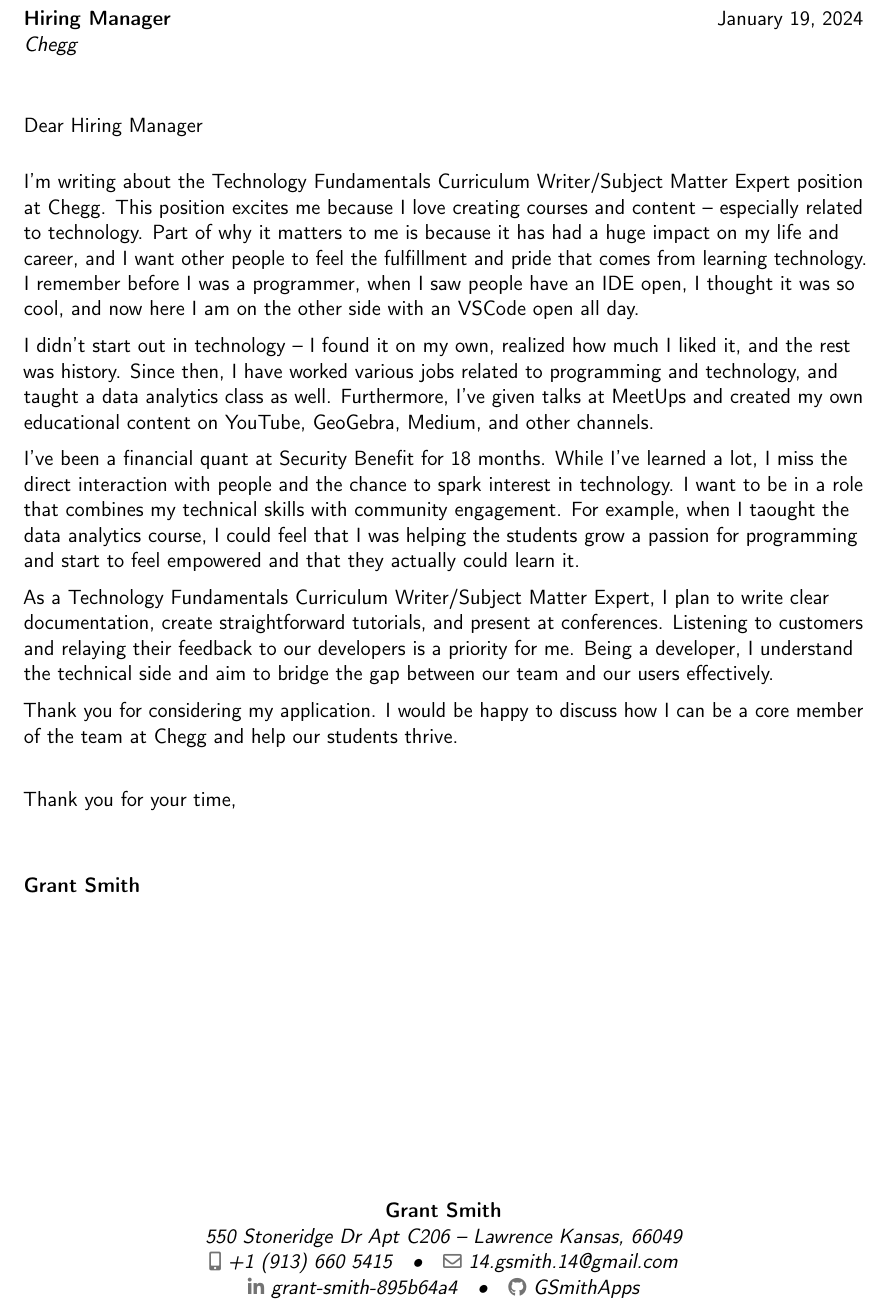
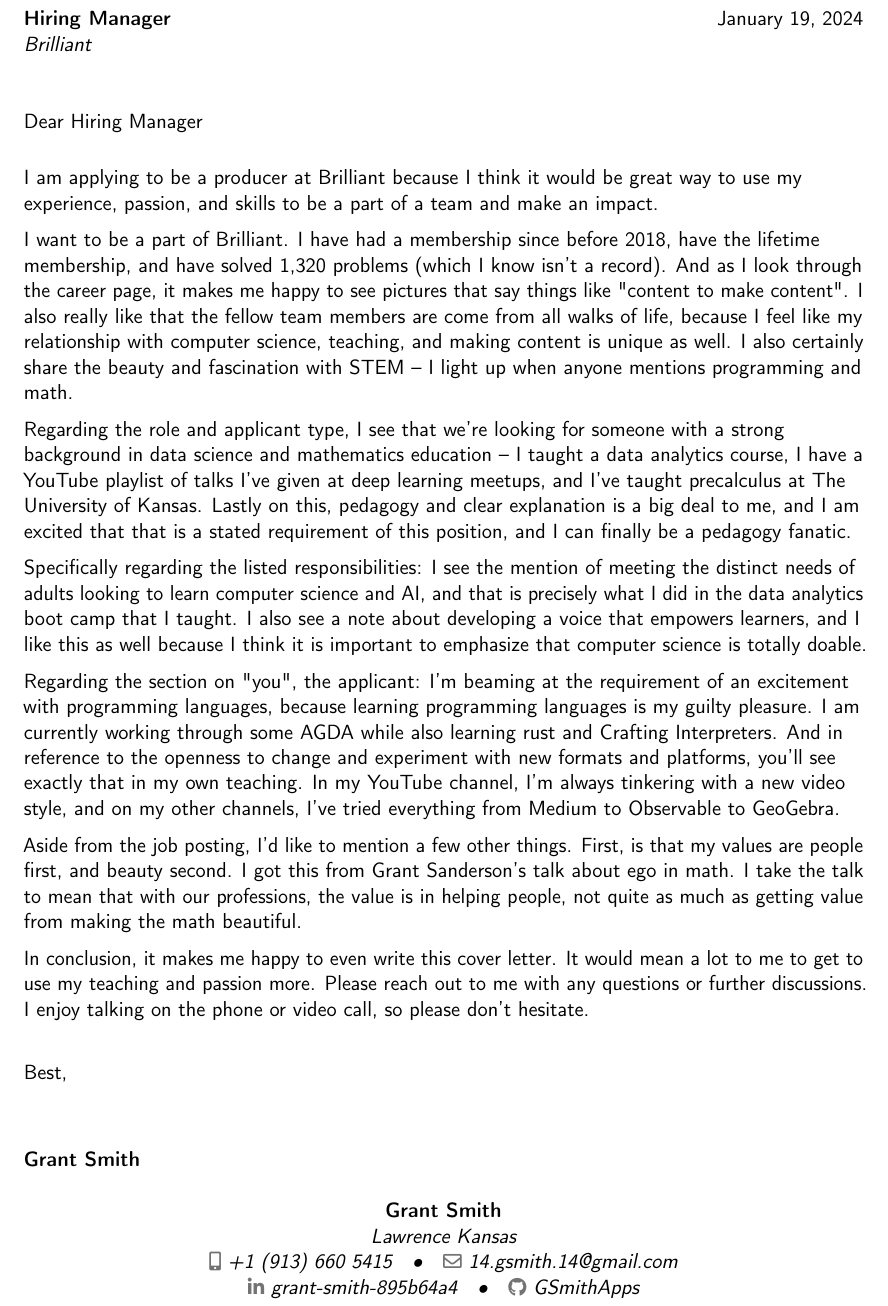
Before and after one commit to GSmithApps/resume, a LaTeX CV (CoverLetter/GrantSmithCoverLetter.tex): part of the page, cut so that both start at the same text. Compiled offline with pdfLaTeX.

Commit message:
worked on cover letter

```diff
--- a/CoverLetter/GrantSmithCoverLetter.tex
+++ b/CoverLetter/GrantSmithCoverLetter.tex
@@ -19,7 +19,7 @@
 
 % personal data
 \name{Grant Smith}{}
-\address{550 Stoneridge Dr Apt C206}{Lawrence Kansas, 66049}{}
+\address{Lawrence Kansas}{}{}
 \phone[mobile]{+1~(913)~660~5415}
 \email{14.gsmith.14@gmail.com}
 \social[linkedin]{grant-smith-895b64a4}
@@ -32,47 +32,78 @@
 
 
 \newcommand{\hiringmanager}{Hiring Manager}
-\newcommand{\position}{Technology Fundamentals Curriculum Writer/Subject Matter Expert}
-\newcommand{\company}{Chegg}
+\newcommand{\position}{Senior Producer (Programming, Computer Science, & Technology)}
+\newcommand{\company}{Brilliant}
 
-\recipient{\hiringmanager{}}{Chegg}
+\recipient{\hiringmanager{}}{Brilliant}
 \date{\today}
 \opening{Dear \hiringmanager{}}
-\closing{Thank you for your time,}
+\closing{Best,}
 \makelettertitle
 
-I'm writing about the \position{} position at \company{}. This
-position excites me because I love creating courses and content --
-especially related to technology.  Part of why it matters to me is
-because it has had a huge impact on my life and career, and I want
-other people to feel the fulfillment and pride that comes from
-learning technology. I remember before I was a programmer, when I
-saw people have an IDE open, I thought it was so cool, and now
-here I am on the other side with an VSCode open all day.
+I am applying to be a producer at Brilliant because
+I think it would be great way to use my experience,
+passion, and skills to be a part of a team and make
+an impact.
 
-I didn't start out in technology -- I found it on my own, realized
-how much I liked it, and the rest was history.  Since then, I have
-worked various jobs related to programming and technology, and taught
-a data analytics class as well. Furthermore, I've given talks at MeetUps
-and created my own educational content on YouTube, GeoGebra, Medium,
-and other channels.
+I want to be a part of
+Brilliant.  I have had a membership since before 2018, have the
+lifetime membership, and have solved 1,320 problems (which I
+know isn't a record).  And as I look through the career page,
+it makes me happy to see pictures that say things like
+"content to make content".  I also really like that
+the fellow team members are come from all walks of life,
+because I feel like my relationship with computer science,
+teaching, and making content is unique as well.
+I also certainly share the
+beauty and fascination with STEM -- I light
+up when anyone mentions programming and math.
 
-I've been a financial quant at Security Benefit for 18 months. While I've learned
-a lot, I miss the direct interaction with people and the chance to spark interest
-in technology. I want to be in a role that combines my technical skills with
-community engagement.  For example, when I taought the data analytics
-course, I could feel that I was helping the students grow a passion for
-programming and start to feel empowered and that they actually could learn
-it.
+Regarding the role and applicant type, I see that we're
+looking for someone with a strong background in data
+science and mathematics education -- I taught a data
+analytics course, I have a YouTube playlist of talks
+I've given at deep learning meetups, and I've taught
+precalculus at The University of Kansas.  Lastly on this,
+pedagogy and clear explanation is a big deal to me, and
+I am excited that that is a stated requirement of this
+position, and I can finally be a pedagogy fanatic.
 
-As a \position{}, I plan to write clear documentation, create straightforward
-tutorials, and present at conferences. Listening to customers and relaying their
-feedback to our developers is a priority for me. Being a developer, I understand
-the technical side and aim to bridge the gap between our team and our users effectively.
+Specifically regarding the listed responsibilities:
+I see the mention of meeting the distinct needs of adults
+looking to learn computer science and AI, and that
+is precisely what I did in the data analytics boot camp
+that I taught.  I also see a note about developing
+a voice that empowers learners, and I like this as well
+because I think it is important to emphasize that computer
+science is totally doable.
 
-Thank you for considering my application. I would be happy to discuss
-how I can be a core member of the team at Chegg and help our students
-thrive.
+Regarding the section on "you", the applicant: I'm
+beaming at the requirement of an excitement
+with programming languages, because
+learning programming languages is my
+guilty pleasure. I am currently working through some
+AGDA while also learning rust and Crafting Interpreters.
+And in reference to the openness to change and experiment
+with new formats and platforms, you'll see exactly that
+in my own teaching. In my YouTube channel, I'm always
+tinkering with a new video style, and on my other channels,
+I've tried everything from Medium to Observable to GeoGebra.
+
+Aside from the job posting, I'd like to mention a few
+other things. First, is that my values are people first,
+and beauty second. I got this from Grant Sanderson's talk
+about ego in math.  I take the talk to mean that with our
+professions, the value is in helping people, not quite as
+much as getting value from making the math beautiful.
+
+In conclusion, it makes me happy to even write this cover letter.
+It would mean a lot to me to get to use my teaching
+and passion more.
+Please reach out to me with any questions or further
+discussions. I enjoy talking on the phone or video call,
+so please don't hesitate.
+
 
 \vspace{0.5cm}
 
```
Also changed, not shown: Resume/GrantSmithResume.tex (+1 -1 lines), brilliant-note.md (added, +1 -0 lines), CoverLetter/GrantSmithCoverLetter.pdf, Resume/GrantSmithResume.pdf.
